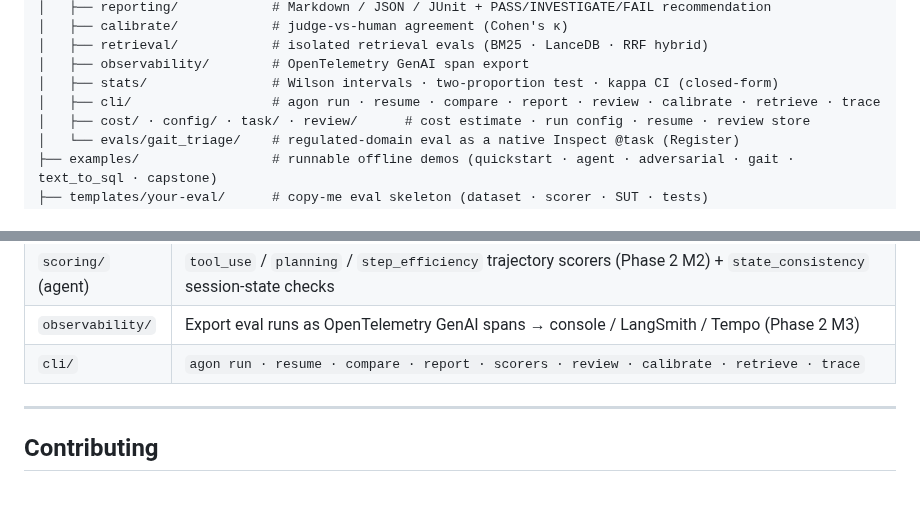
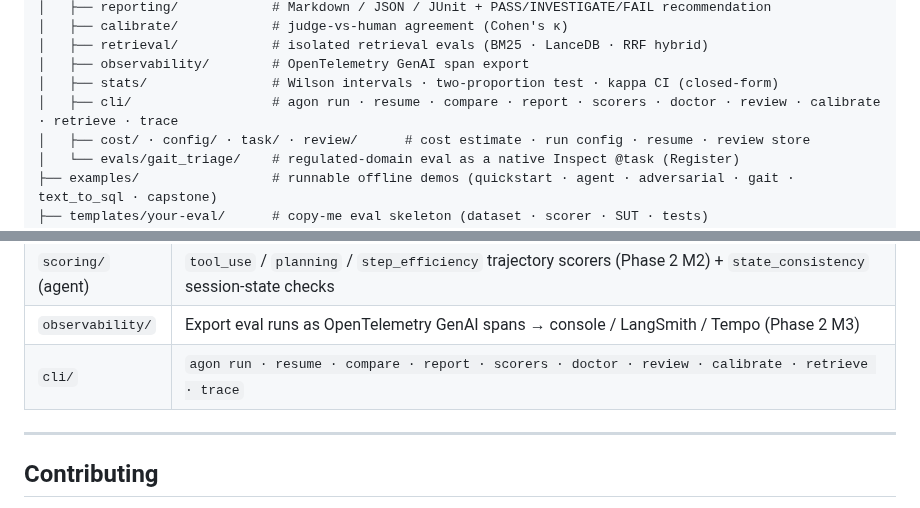
Before and after one commit to samtaylor54-avsh/Agon-Eval-Harness, a Markdown page: README.md, 2 parts joined by grey strips. Drawn GitHub-style.

Commit message:
docs(readme): complete CLI command lists (scorers, doctor)
Co-Authored-By: Claude Fable 5 <noreply@anthropic.com>

```diff
--- a/README.md
+++ b/README.md
@@ -143,7 +143,7 @@ Agon-Eval-Harness/
 │   ├── retrieval/            # isolated retrieval evals (BM25 · LanceDB · RRF hybrid)
 │   ├── observability/        # OpenTelemetry GenAI span export
 │   ├── stats/                # Wilson intervals · two-proportion test · kappa CI (closed-form)
-│   ├── cli/                  # agon run · resume · compare · report · review · calibrate · retrieve · trace
+│   ├── cli/                  # agon run · resume · compare · report · scorers · doctor · review · calibrate · retrieve · trace
 │   ├── cost/ · config/ · task/ · review/      # cost estimate · run config · resume · review store
 │   └── evals/gait_triage/    # regulated-domain eval as a native Inspect @task (Register)
 ├── examples/                 # runnable offline demos (quickstart · agent · adversarial · gait · text_to_sql · capstone)
@@ -298,7 +298,7 @@ To evaluate a **real** system, point the SUT and judge at a provider via a run c
 | `sut/` (agent) | Native ReAct agent SUT + message→trajectory normalization; experimental LangGraph bridge (Phase 2 M2) |
 | `scoring/` (agent) | `tool_use` / `planning` / `step_efficiency` trajectory scorers (Phase 2 M2) + `state_consistency` session-state checks |
 | `observability/` | Export eval runs as OpenTelemetry GenAI spans → console / LangSmith / Tempo (Phase 2 M3) |
-| `cli/` | `agon run · resume · compare · report · scorers · review · calibrate · retrieve · trace` |
+| `cli/` | `agon run · resume · compare · report · scorers · doctor · review · calibrate · retrieve · trace` |
 
 ---
 
```
